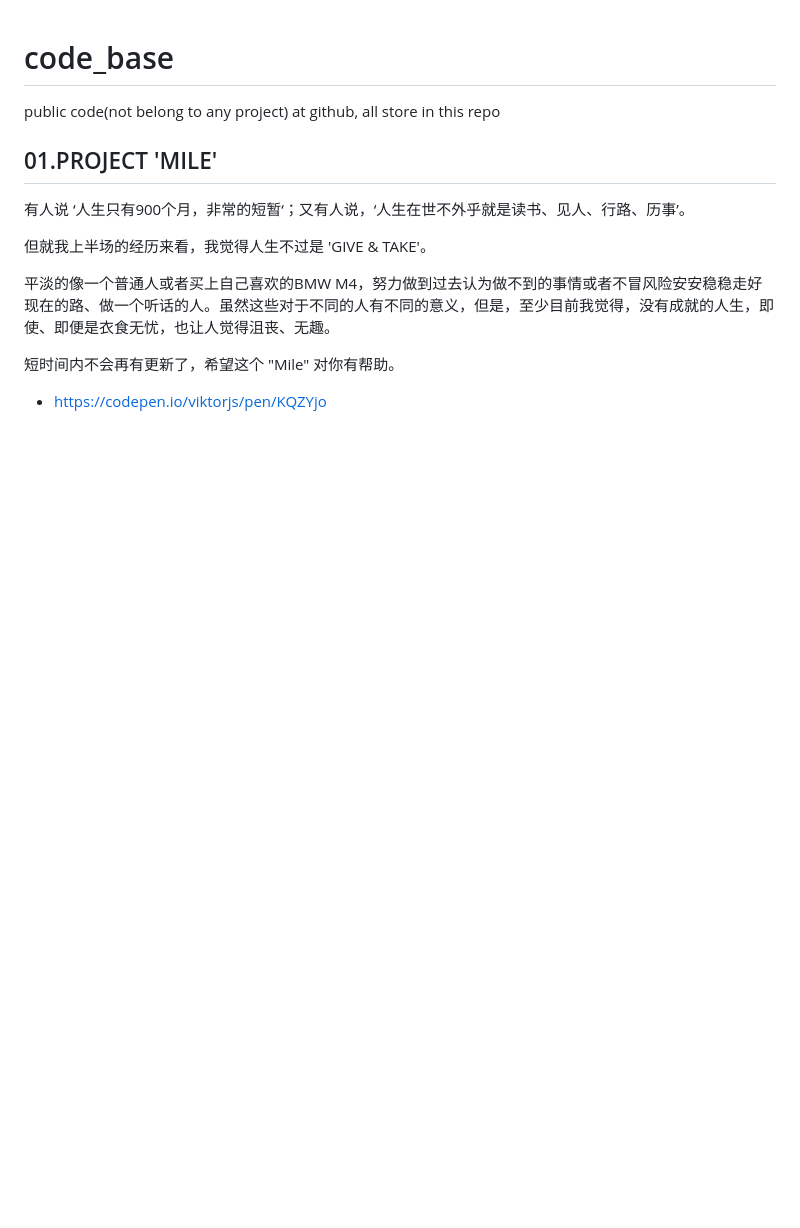
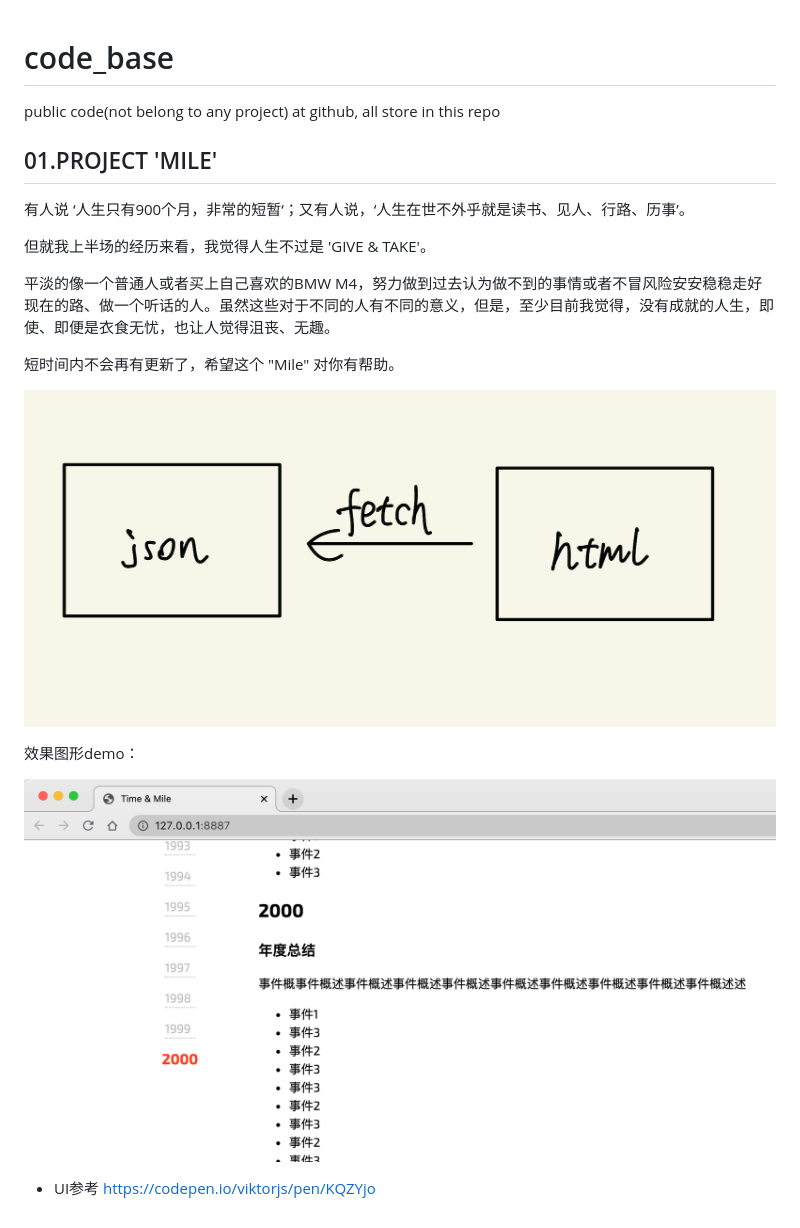
Before and after one commit to yanyueio/code_base, a Markdown page: README.md, the part around the change. Drawn GitHub-style; pictures changed too: assets/project_mile.png (added), assets/project_mile_1.png (added); blank space fills up the shorter version.

```diff
--- a/README.md
+++ b/README.md
@@ -12,4 +12,12 @@ public code(not belong to any project) at github, all store in this repo
 
 短时间内不会再有更新了，希望这个 "Mile" 对你有帮助。
 
-* https://codepen.io/viktorjs/pen/KQZYjo
+
+
+![project_mile](./assets/project_mile.png)
+
+效果图形demo：
+
+![project_mile](./assets/project_mile_1.png)
+
+* UI参考 https://codepen.io/viktorjs/pen/KQZYjo
```
Also changed, not shown: 1 other file.
